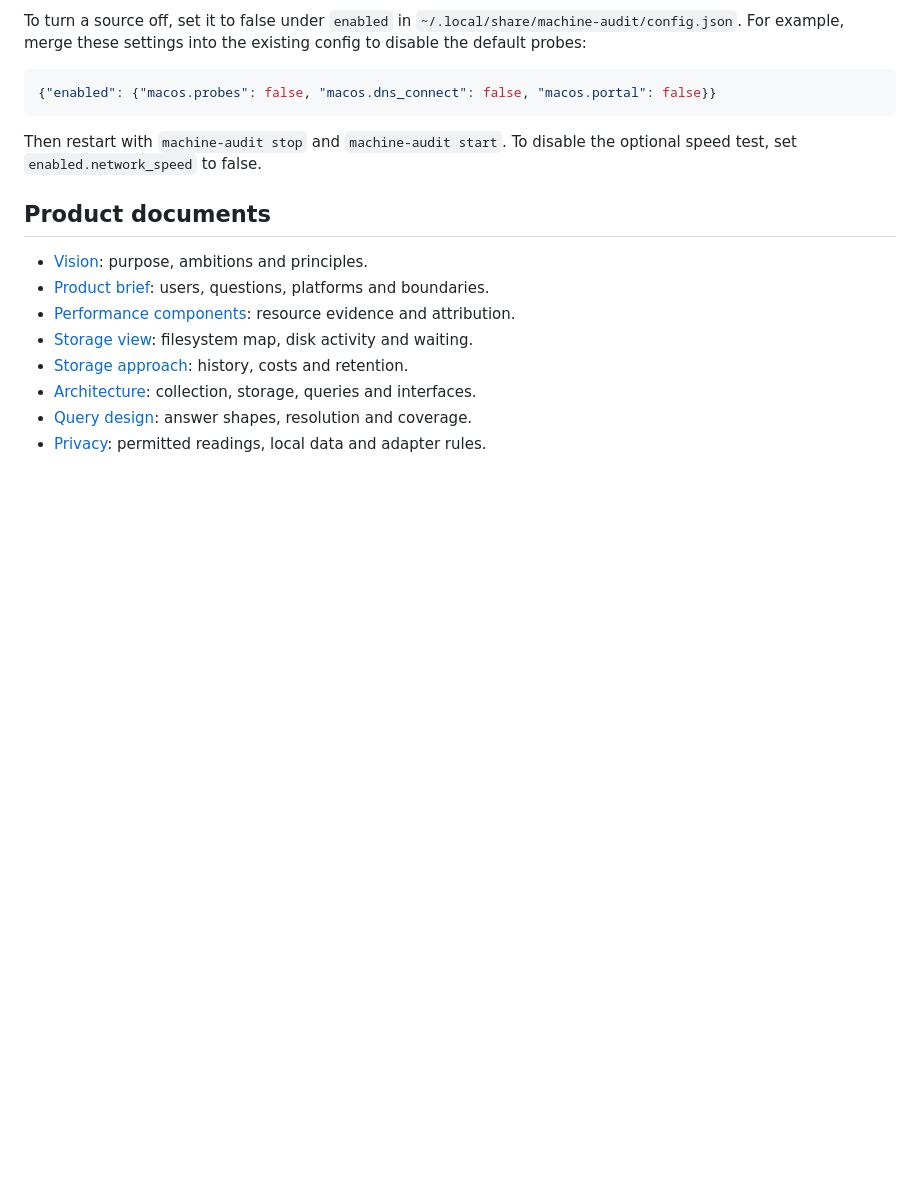
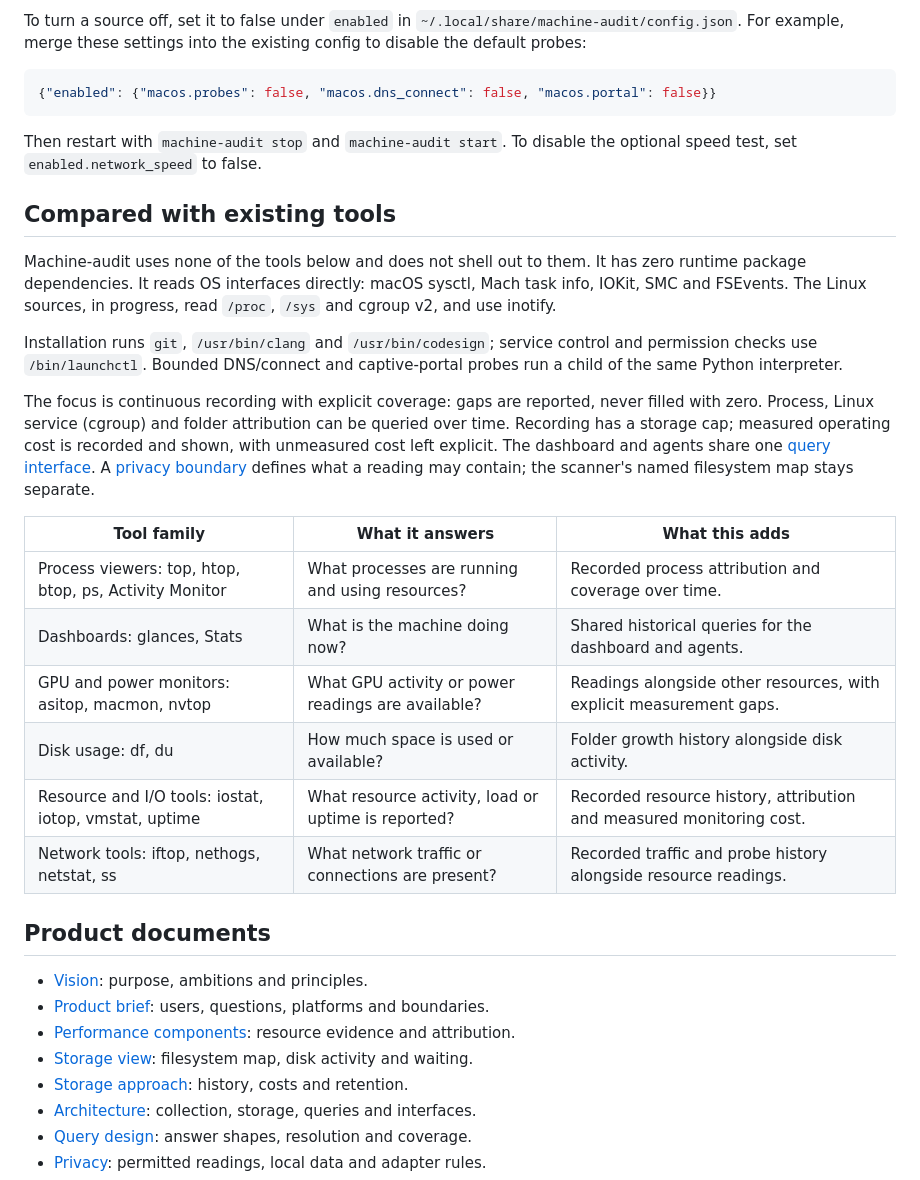
Before and after one commit to dkroshow/machine-audit, a Markdown page: README.md, the part around the change. Drawn GitHub-style; blank space fills up the shorter version.

Commit message:
docs: compare Machine-audit with existing monitoring tools

```diff
--- a/README.md
+++ b/README.md
@@ -102,6 +102,34 @@ into the existing config to disable the default probes:
 Then restart with `machine-audit stop` and `machine-audit start`. To disable the
 optional speed test, set `enabled.network_speed` to false.
 
+## Compared with existing tools
+
+Machine-audit uses none of the tools below and does not shell out to them.
+It has zero runtime package dependencies. It reads OS interfaces directly:
+macOS sysctl, Mach task info, IOKit, SMC and FSEvents. The Linux sources, in
+progress, read `/proc`, `/sys` and cgroup v2, and use inotify.
+
+Installation runs `git`, `/usr/bin/clang` and `/usr/bin/codesign`; service control
+and permission checks use `/bin/launchctl`. Bounded DNS/connect and
+captive-portal probes run a child of the same Python interpreter.
+
+The focus is continuous recording with explicit coverage: gaps are reported,
+never filled with zero. Process, Linux service (cgroup) and folder attribution
+can be queried over time. Recording has a storage cap; measured operating cost
+is recorded and shown, with unmeasured cost left explicit. The dashboard and
+agents share one [query interface](docs/api.md). A
+[privacy boundary](docs/privacy.md) defines what a reading may contain;
+the scanner's named filesystem map stays separate.
+
+| Tool family | What it answers | What this adds |
+| --- | --- | --- |
+| Process viewers: top, htop, btop, ps, Activity Monitor | What processes are running and using resources? | Recorded process attribution and coverage over time. |
+| Dashboards: glances, Stats | What is the machine doing now? | Shared historical queries for the dashboard and agents. |
+| GPU and power monitors: asitop, macmon, nvtop | What GPU activity or power readings are available? | Readings alongside other resources, with explicit measurement gaps. |
+| Disk usage: df, du | How much space is used or available? | Folder growth history alongside disk activity. |
+| Resource and I/O tools: iostat, iotop, vmstat, uptime | What resource activity, load or uptime is reported? | Recorded resource history, attribution and measured monitoring cost. |
+| Network tools: iftop, nethogs, netstat, ss | What network traffic or connections are present? | Recorded traffic and probe history alongside resource readings. |
+
 ## Product documents
 
 - [Vision](docs/vision.md): purpose, ambitions and principles.
```
